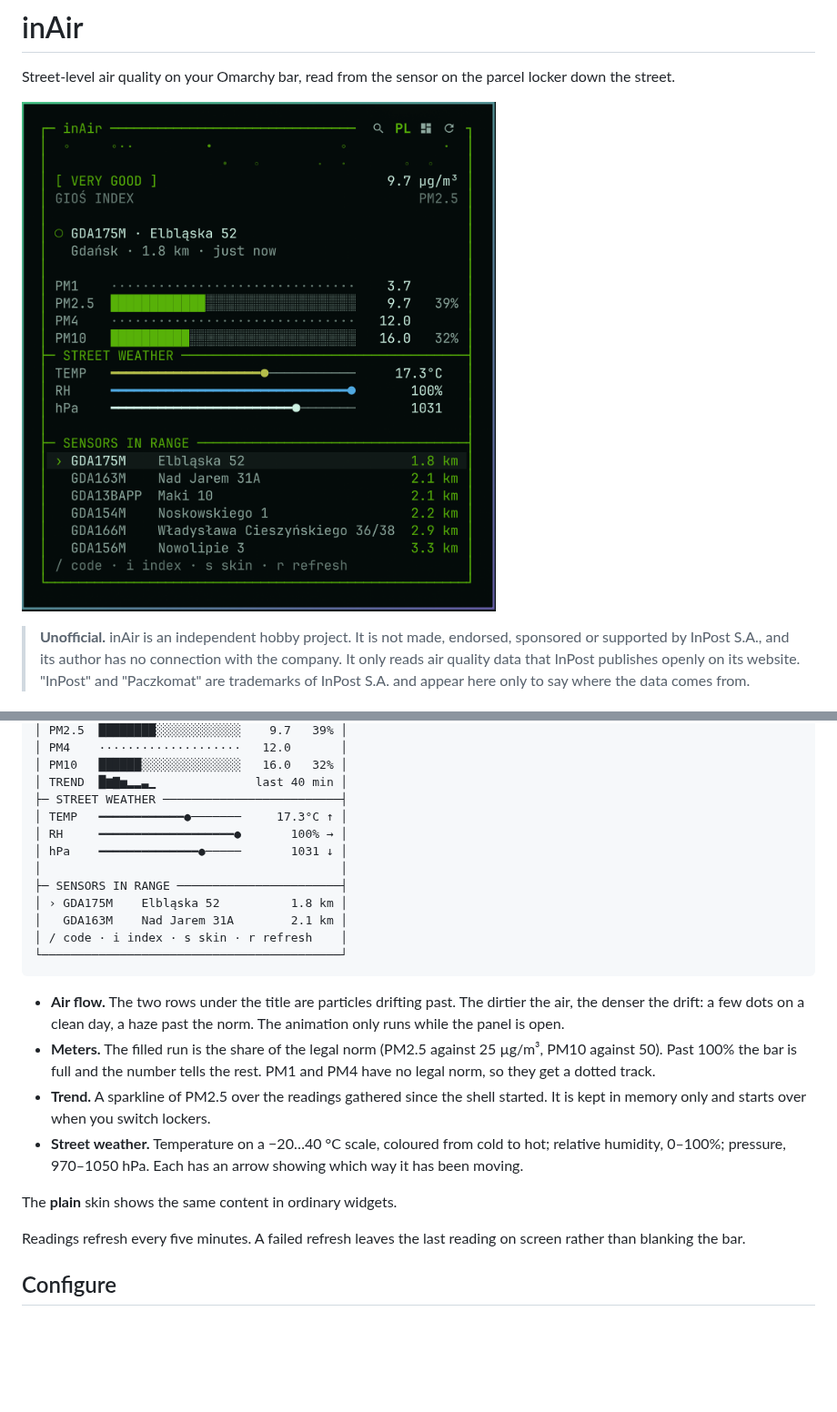
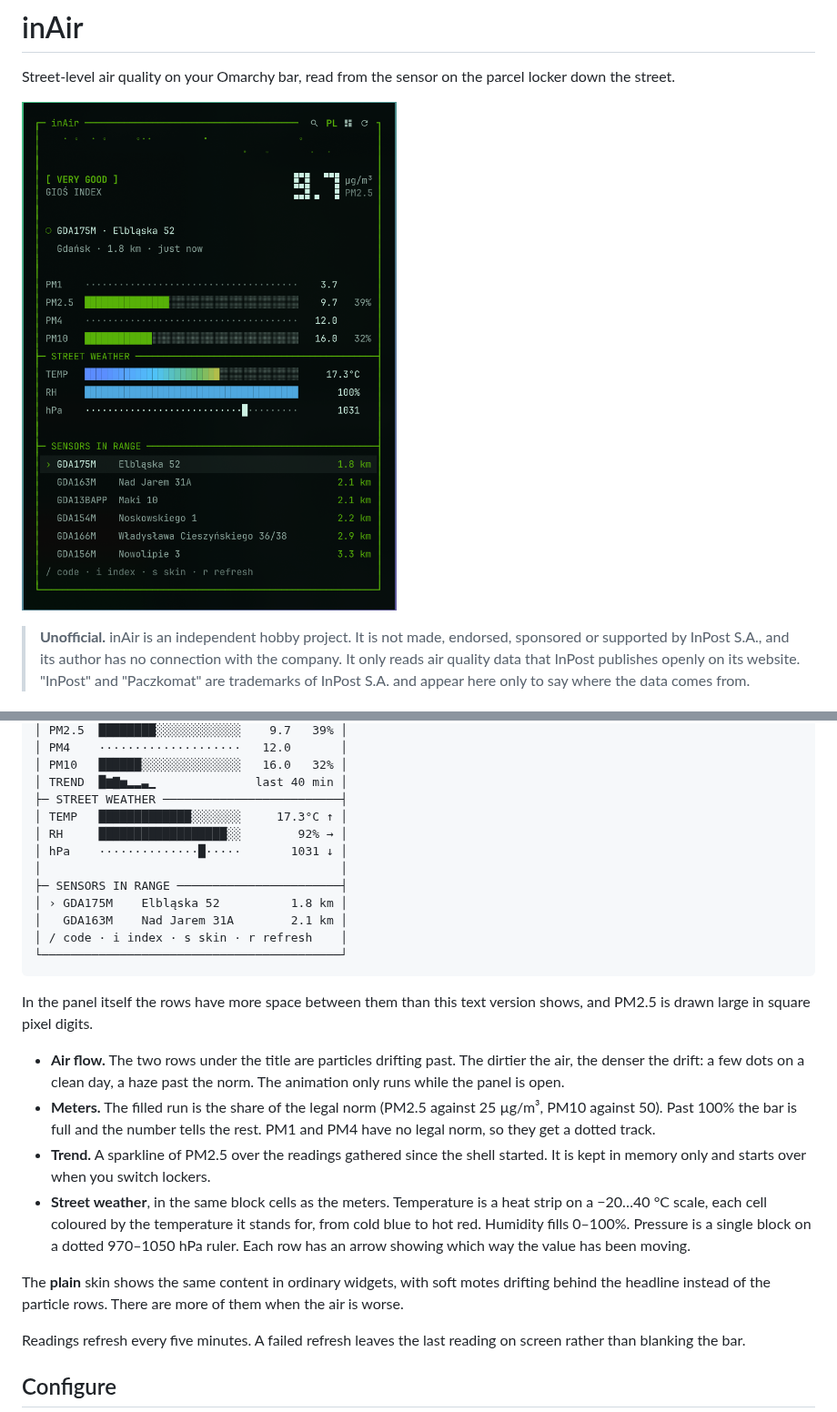
Before and after one commit to priard/omarchy-inair, a Markdown page: README.md, 2 parts joined by grey strips. Shown at 91% size. GitHub-like rendering; pictures changed too: preview.png; blank space fills up the shorter version.

````diff
--- a/README.md
+++ b/README.md
@@ -121,9 +121,9 @@ meters.
 │ PM10   ██████░░░░░░░░░░░░░░   16.0   32% │
 │ TREND  █▆▇▅▂▂▃▁              last 40 min │
 ├─ STREET WEATHER ─────────────────────────┤
-│ TEMP   ━━━━━━━━━━━━●───────     17.3°C ↑ │
-│ RH     ━━━━━━━━━━━━━━━━━━━●       100% → │
-│ hPa    ━━━━━━━━━━━━━━●─────       1031 ↓ │
+│ TEMP   █████████████░░░░░░░     17.3°C ↑ │
+│ RH     ██████████████████░░        92% → │
+│ hPa    ··············█·····       1031 ↓ │
 │                                          │
 ├─ SENSORS IN RANGE ───────────────────────┤
 │ › GDA175M    Elbląska 52          1.8 km │
@@ -131,6 +131,9 @@ meters.
 │ / code · i index · s skin · r refresh    │
 └──────────────────────────────────────────┘
 ```
+
+In the panel itself the rows have more space between them than this text
+version shows, and PM2.5 is drawn large in square pixel digits.
 
 - **Air flow.** The two rows under the title are particles drifting past. The
   dirtier the air, the denser the drift: a few dots on a clean day, a haze
@@ -140,11 +143,15 @@ meters.
   the rest. PM1 and PM4 have no legal norm, so they get a dotted track.
 - **Trend.** A sparkline of PM2.5 over the readings gathered since the shell
   started. It is kept in memory only and starts over when you switch lockers.
-- **Street weather.** Temperature on a −20…40 °C scale, coloured from cold to
-  hot; relative humidity, 0–100%; pressure, 970–1050 hPa. Each has an arrow
-  showing which way it has been moving.
+- **Street weather**, in the same block cells as the meters. Temperature is a
+  heat strip on a −20…40 °C scale, each cell coloured by the temperature it
+  stands for, from cold blue to hot red. Humidity fills 0–100%. Pressure is a
+  single block on a dotted 970–1050 hPa ruler. Each row has an arrow showing
+  which way the value has been moving.
 
-The **plain** skin shows the same content in ordinary widgets.
+The **plain** skin shows the same content in ordinary widgets, with soft
+motes drifting behind the headline instead of the particle rows. There are
+more of them when the air is worse.
 
 Readings refresh every five minutes. A failed refresh leaves the last reading
 on screen rather than blanking the bar.
````
Also changed, not shown: CHANGELOG.md (+26 -0 lines), 5 other files.
